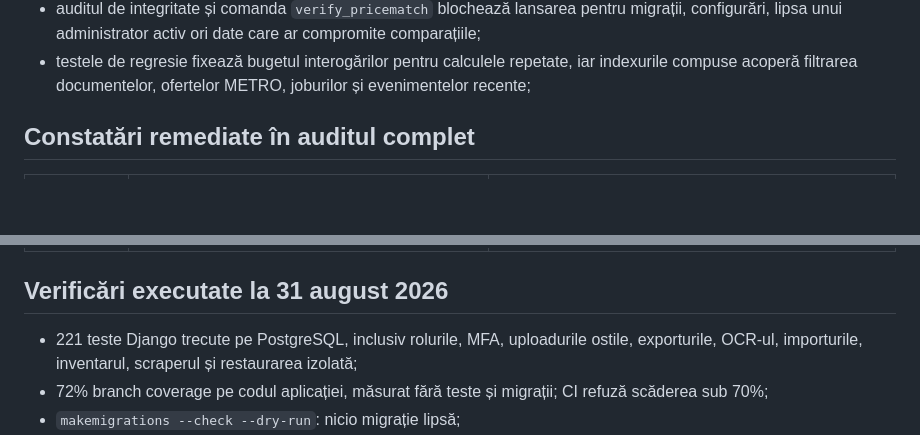
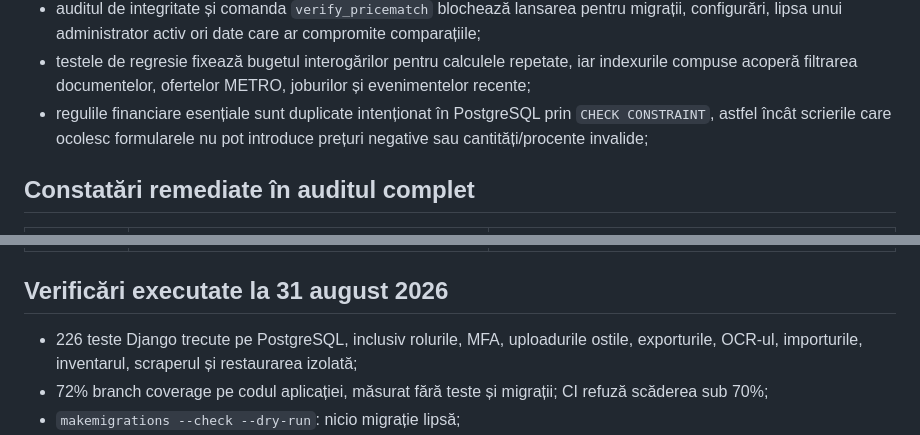
Before and after one commit to Alexandru2984/priceComparation, a Markdown page: docs/SECURITY_AUDIT.md, 2 parts joined by grey strips. GitHub-like rendering; blank space fills up the shorter version.

```diff
--- a/docs/SECURITY_AUDIT.md
+++ b/docs/SECURITY_AUDIT.md
@@ -62,6 +62,8 @@ fișierele private, PostgreSQL, OCR/Ollama, scraperul METRO și istoricul Git pe
   lipsa unui administrator activ ori date care ar compromite comparațiile;
 - testele de regresie fixează bugetul interogărilor pentru calculele repetate, iar indexurile compuse acoperă
   filtrarea documentelor, ofertelor METRO, joburilor și evenimentelor recente;
+- regulile financiare esențiale sunt duplicate intenționat în PostgreSQL prin `CHECK CONSTRAINT`, astfel
+  încât scrierile care ocolesc formularele nu pot introduce prețuri negative sau cantități/procente invalide;
 
 ## Constatări remediate în auditul complet
 
@@ -75,7 +77,7 @@ fișierele private, PostgreSQL, OCR/Ollama, scraperul METRO și istoricul Git pe
 
 ## Verificări executate la 31 august 2026
 
-- 221 teste Django trecute pe PostgreSQL, inclusiv rolurile, MFA, uploadurile ostile, exporturile, OCR-ul, importurile,
+- 226 teste Django trecute pe PostgreSQL, inclusiv rolurile, MFA, uploadurile ostile, exporturile, OCR-ul, importurile,
   inventarul, scraperul și restaurarea izolată;
 - 72% branch coverage pe codul aplicației, măsurat fără teste și migrații; CI refuză scăderea sub 70%;
 - `makemigrations --check --dry-run`: nicio migrație lipsă;
```
Also changed, not shown: README.md (+4 -0 lines).
